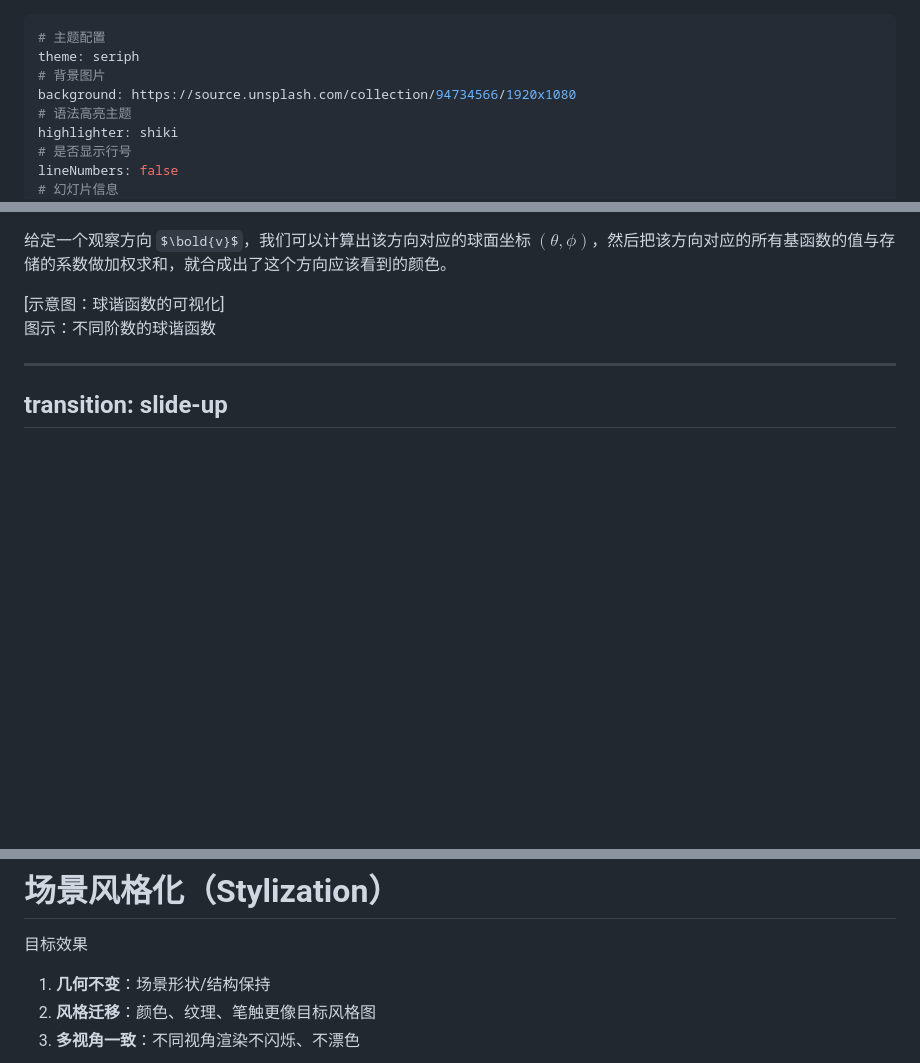
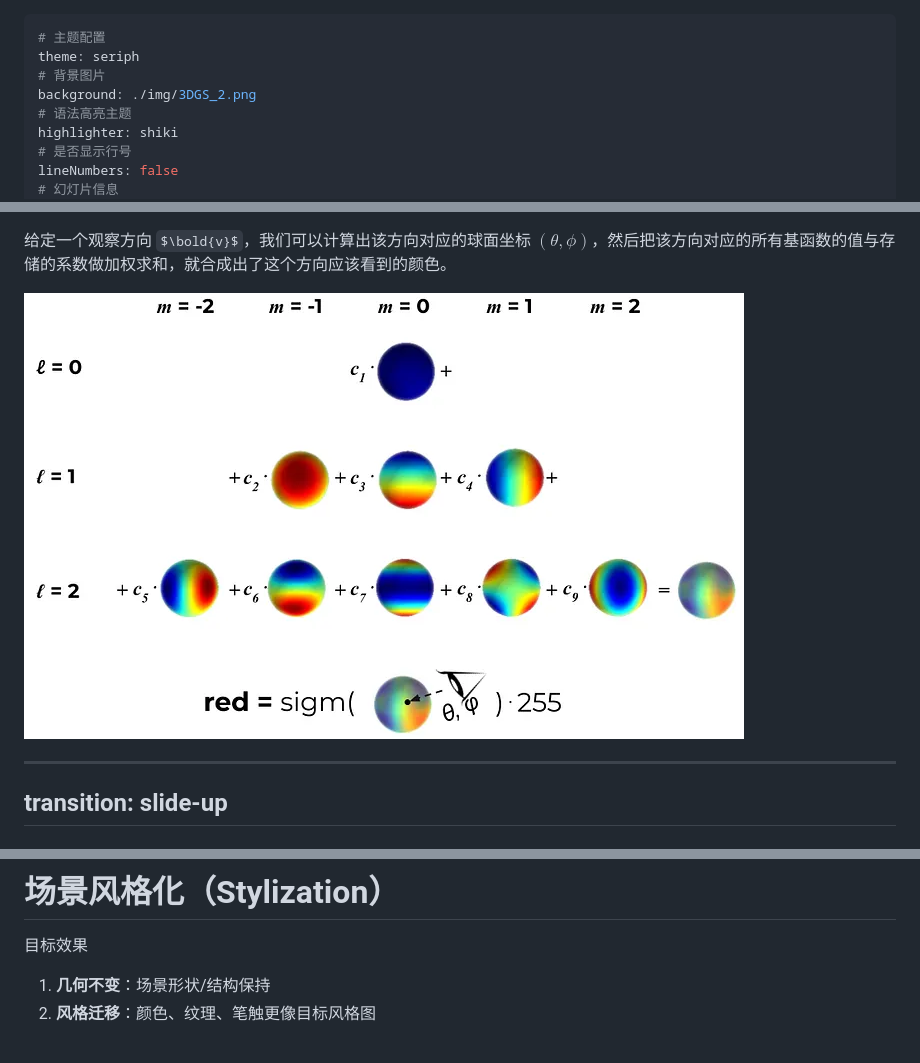
Before and after one commit to Staaaaaaaaar/Presentation, a Markdown page: slides.md, 3 parts joined by grey strips. Drawn GitHub-style; pictures changed too: img/spherical_harmonics.png (added); some formulas as TeX source; blank space fills up the shorter version.

```diff
--- a/slides.md
+++ b/slides.md
@@ -2,7 +2,7 @@
 # 主题配置
 theme: seriph
 # 背景图片
-background: https://source.unsplash.com/collection/94734566/1920x1080
+background: ./img/3DGS_2.png
 # 语法高亮主题
 highlighter: shiki
 # 是否显示行号
@@ -88,12 +100,7 @@ $$
 给定一个观察方向 $\bold{v}$，我们可以计算出该方向对应的球面坐标 $(\theta, \phi)$，然后把该方向对应的所有基函数的值与存储的系数做加权求和，就合成出了这个方向应该看到的颜色。
 </div>
 <div class="mt-6" >
-    <div class="flex items-center justify-center h-48 bg-gray-200 rounded text-gray-500">
-        [示意图：球谐函数的可视化]
-    </div>
-    <div class="mt-2 text-sm text-gray-500 text-center">
-        图示：不同阶数的球谐函数
-    </div>
+    <img src="./img/spherical_harmonics.png" alt="Spherical Harmonics" class="max-w-full h-auto"/>
 </div>
 </div>
 
@@ -262,5 +266,4 @@ transition: fade-out
 
 1. **几何不变**：场景形状/结构保持
 2. **风格迁移**：颜色、纹理、笔触更像目标风格图
-3. **多视角一致**：不同视角渲染不闪烁、不漂色
 
```
Also changed, not shown: other parts of slides.md (+57 -68 lines), img/splatting.png (added), img/style_img.jpg (added), 3 other files.
